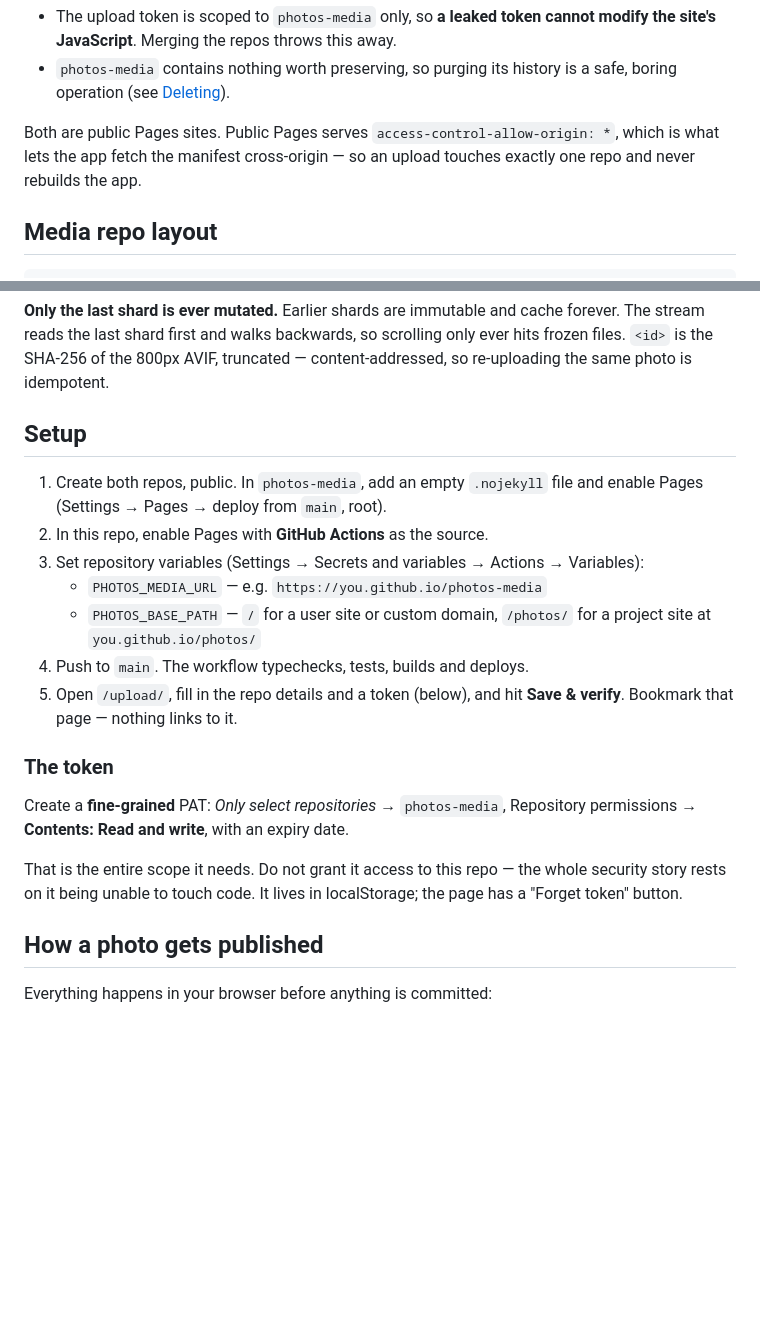
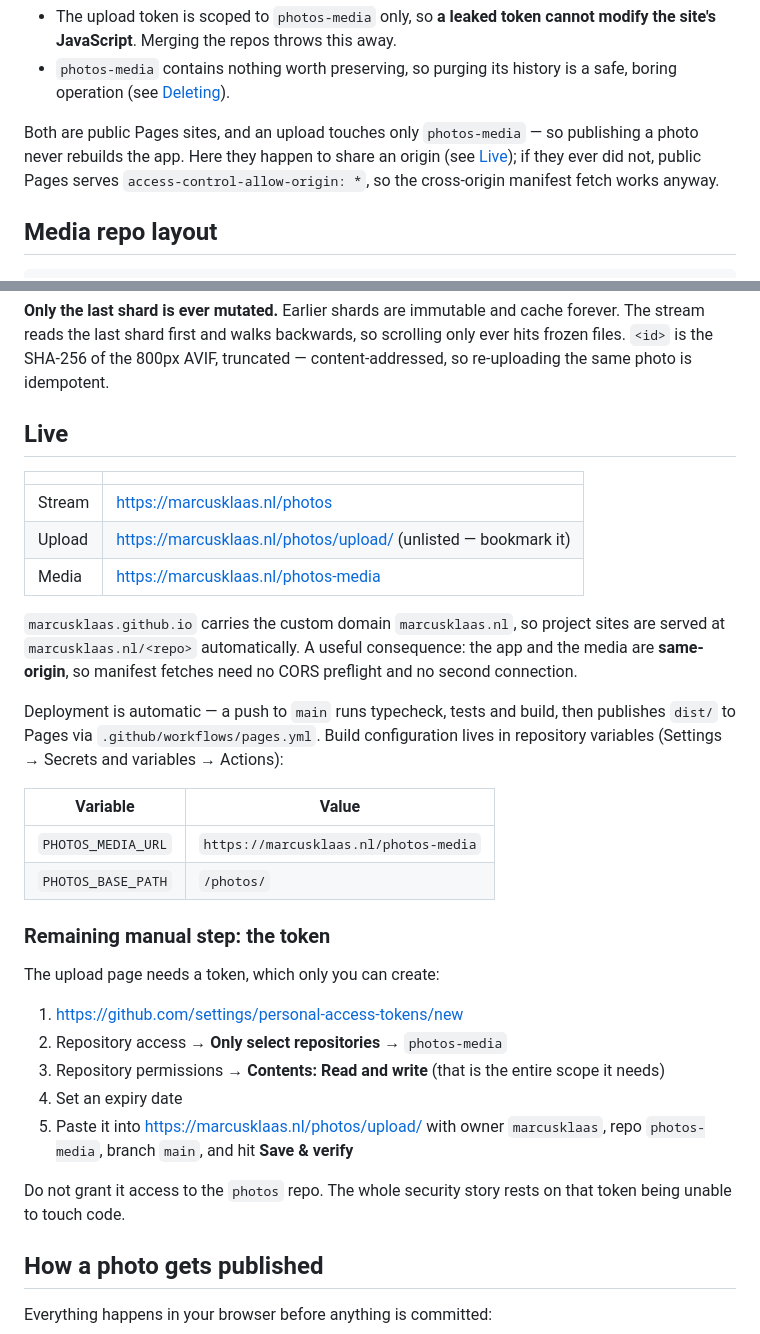
Before and after one commit to marcusklaas/photos, a Markdown page: README.md, 2 parts joined by grey strips. Rendered like a GitHub page; blank space fills up the shorter version.

Commit message:
Document live configuration
Co-Authored-By: Claude Opus 5 <noreply@anthropic.com>
Claude-Session: https://claude.ai/code/session_015r6T8JEsBiZirEbc6N57SR

```diff
--- a/README.md
+++ b/README.md
@@ -21,9 +21,10 @@ The split is not cosmetic:
 - `photos-media` contains nothing worth preserving, so purging its history is a
   safe, boring operation (see [Deleting](#deleting-a-photo)).
 
-Both are public Pages sites. Public Pages serves `access-control-allow-origin: *`,
-which is what lets the app fetch the manifest cross-origin — so an upload touches
-exactly one repo and never rebuilds the app.
+Both are public Pages sites, and an upload touches only `photos-media` — so
+publishing a photo never rebuilds the app. Here they happen to share an origin
+(see [Live](#live)); if they ever did not, public Pages serves
+`access-control-allow-origin: *`, so the cross-origin manifest fetch works anyway.
 
 ## Media repo layout
 
@@ -40,27 +41,42 @@ forever. The stream reads the last shard first and walks backwards, so scrolling
 only ever hits frozen files. `<id>` is the SHA-256 of the 800px AVIF, truncated —
 content-addressed, so re-uploading the same photo is idempotent.
 
-## Setup
+## Live
 
-1. Create both repos, public. In `photos-media`, add an empty `.nojekyll` file
-   and enable Pages (Settings → Pages → deploy from `main`, root).
-2. In this repo, enable Pages with **GitHub Actions** as the source.
-3. Set repository variables (Settings → Secrets and variables → Actions → Variables):
-   - `PHOTOS_MEDIA_URL` — e.g. `https://you.github.io/photos-media`
-   - `PHOTOS_BASE_PATH` — `/` for a user site or custom domain, `/photos/` for a
-     project site at `you.github.io/photos/`
-4. Push to `main`. The workflow typechecks, tests, builds and deploys.
-5. Open `/upload/`, fill in the repo details and a token (below), and hit
-   **Save & verify**. Bookmark that page — nothing links to it.
+| | |
+|---|---|
+| Stream | <https://marcusklaas.nl/photos> |
+| Upload | <https://marcusklaas.nl/photos/upload/> (unlisted — bookmark it) |
+| Media | <https://marcusklaas.nl/photos-media> |
 
-### The token
+`marcusklaas.github.io` carries the custom domain `marcusklaas.nl`, so project
+sites are served at `marcusklaas.nl/<repo>` automatically. A useful consequence:
+the app and the media are **same-origin**, so manifest fetches need no CORS
+preflight and no second connection.
 
-Create a **fine-grained** PAT: *Only select repositories* → `photos-media`,
-Repository permissions → **Contents: Read and write**, with an expiry date.
+Deployment is automatic — a push to `main` runs typecheck, tests and build, then
+publishes `dist/` to Pages via `.github/workflows/pages.yml`. Build configuration
+lives in repository variables (Settings → Secrets and variables → Actions):
 
-That is the entire scope it needs. Do not grant it access to this repo — the
-whole security story rests on it being unable to touch code. It lives in
-localStorage; the page has a "Forget token" button.
+| Variable | Value |
+|---|---|
+| `PHOTOS_MEDIA_URL` | `https://marcusklaas.nl/photos-media` |
+| `PHOTOS_BASE_PATH` | `/photos/` |
+
+### Remaining manual step: the token
+
+The upload page needs a token, which only you can create:
+
+1. <https://github.com/settings/personal-access-tokens/new>
+2. Repository access → **Only select repositories** → `photos-media`
+3. Repository permissions → **Contents: Read and write** (that is the entire
+   scope it needs)
+4. Set an expiry date
+5. Paste it into <https://marcusklaas.nl/photos/upload/> with owner
+   `marcusklaas`, repo `photos-media`, branch `main`, and hit **Save & verify**
+
+Do not grant it access to the `photos` repo. The whole security story rests on
+that token being unable to touch code.
 
 ## How a photo gets published
 
```
